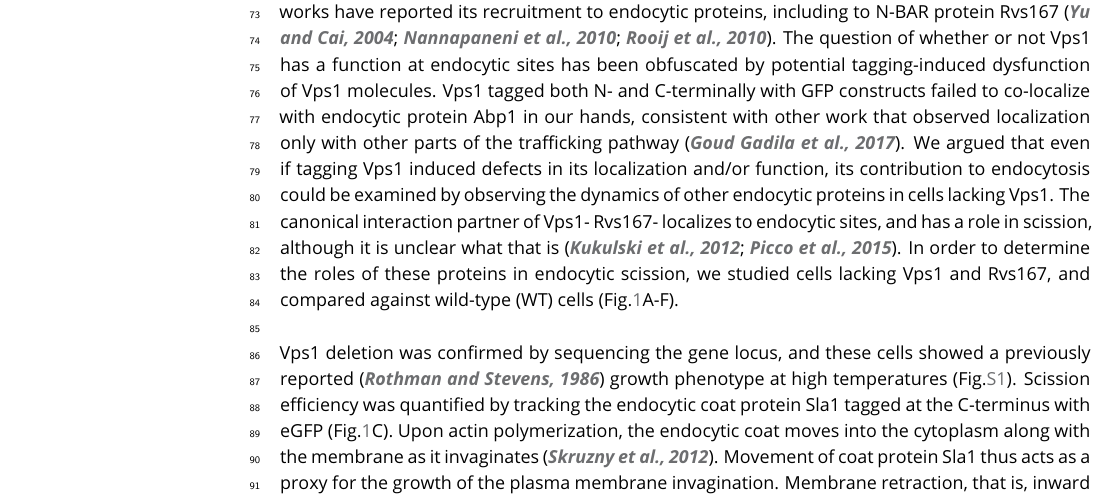
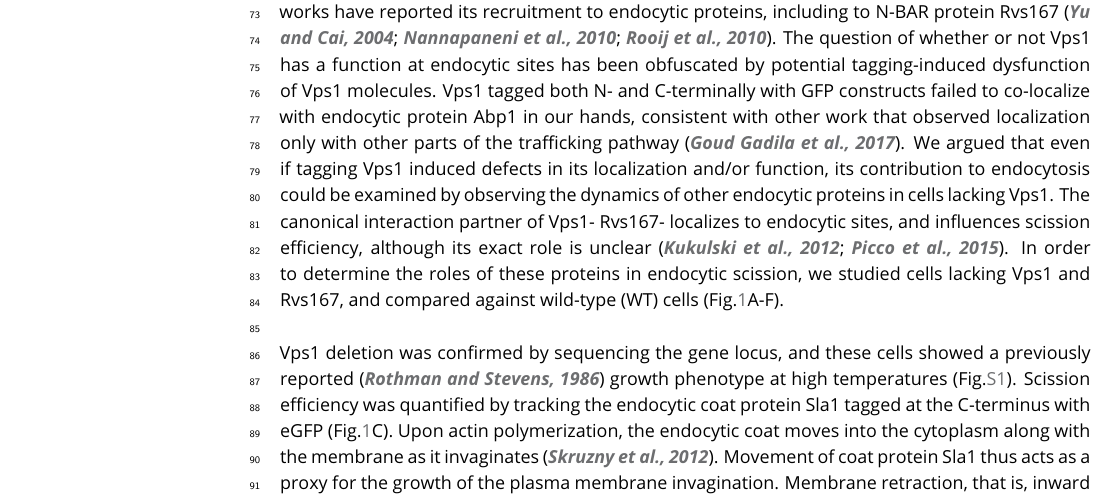
Before and after one commit to deepikaamenon/scission_paper, a LaTeX document (main.tex): part of page 2 of 23, cut so that both start at the same text. Compiled offline with pdfLaTeX.

Commit message:
txs auto checkin

```diff
--- a/main.tex
+++ b/main.tex
@@ -76,7 +76,7 @@ In this work we test several previously proposed scission models that allow a ma
 
 \subsection{Rvs167, rather than Vps1 influences coat movement}
 
-Yeast Dynamin-like protein Vps1 does not contain a Proline Rich Domain, which in mammalian cells is required for recruitment to endocytic sites \citep{Grabs1997,Cestra1999,Farsad2001,Meinecke2013b}. In spite of the lack of a stereotypical interaction domain, some works have reported its recruitment to endocytic proteins, including to N-BAR protein Rvs167 \citep{Yu2004,Nannapaneni2010b,Rooij2010}. The question of whether or not Vps1 has a function at endocytic sites has been obfuscated by potential tagging-induced dysfunction of Vps1 molecules. Vps1 tagged both N- and C-terminally with GFP constructs failed to co-localize with endocytic protein Abp1 in our hands, consistent with other work that observed localization only with other parts of the trafficking pathway \citep{GoudGadila2017}. We argued that even if tagging Vps1 induced defects in its localization and/or function, its contribution to endocytosis could be examined by observing the dynamics of other endocytic proteins in cells lacking Vps1. The canonical interaction partner of Vps1- Rvs167- localizes to endocytic sites, and has a role in scission, although it is unclear what that is \citep{Kukulski2012,Picco2015}. In order to determine the roles of these proteins in endocytic scission, we studied cells lacking Vps1 and Rvs167, and compared against wild-type (WT) cells (Fig.\ref{vps}A-F).
+Yeast Dynamin-like protein Vps1 does not contain a Proline Rich Domain, which in mammalian cells is required for recruitment to endocytic sites \citep{Grabs1997,Cestra1999,Farsad2001,Meinecke2013b}. In spite of the lack of a stereotypical interaction domain, some works have reported its recruitment to endocytic proteins, including to N-BAR protein Rvs167 \citep{Yu2004,Nannapaneni2010b,Rooij2010}. The question of whether or not Vps1 has a function at endocytic sites has been obfuscated by potential tagging-induced dysfunction of Vps1 molecules. Vps1 tagged both N- and C-terminally with GFP constructs failed to co-localize with endocytic protein Abp1 in our hands, consistent with other work that observed localization only with other parts of the trafficking pathway \citep{GoudGadila2017}. We argued that even if tagging Vps1 induced defects in its localization and/or function, its contribution to endocytosis could be examined by observing the dynamics of other endocytic proteins in cells lacking Vps1. The canonical interaction partner of Vps1- Rvs167- localizes to endocytic sites, and influences scission efficiency, although its exact role is unclear \citep{Kukulski2012,Picco2015}. In order to determine the roles of these proteins in endocytic scission, we studied cells lacking Vps1 and Rvs167, and compared against wild-type (WT) cells (Fig.\ref{vps}A-F).
 
 ~\\
 Vps1 deletion was confirmed by sequencing the gene locus, and these cells showed a previously reported \citep{Rothman1986}  growth phenotype at high temperatures (Fig.\ref{vps_growthassay}). Scission efficiency was quantified by tracking the endocytic coat protein Sla1 tagged at the C-terminus with eGFP (Fig.\ref{vps}C). Upon actin polymerization, the endocytic coat moves into the cytoplasm along with the membrane as it invaginates \citep{Skruzny2012}. Movement of coat protein Sla1 thus acts as a proxy for the growth of the plasma membrane invagination. Membrane retraction, that is, inward movement and subsequent retraction of the invaginated membrane back towards the cell wall is a scission-specific phenotype \citep{Kaksonen2005}. Retraction rates do not significantly increase in  \textit{vps1$\Delta$} cells compared to the WT (Fig.\ref{vps}C).
```
